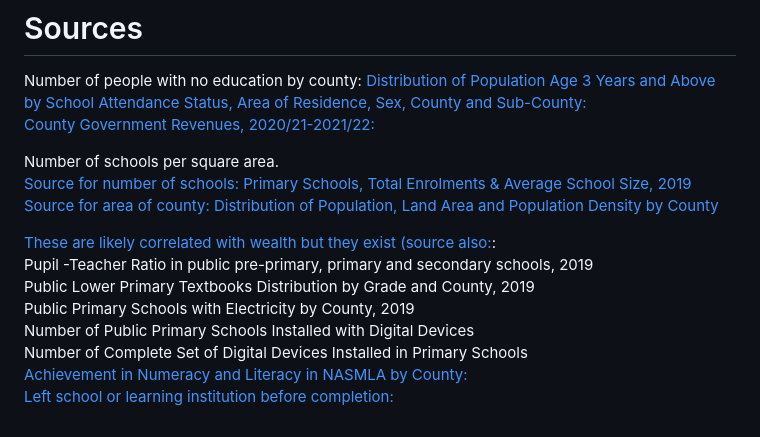
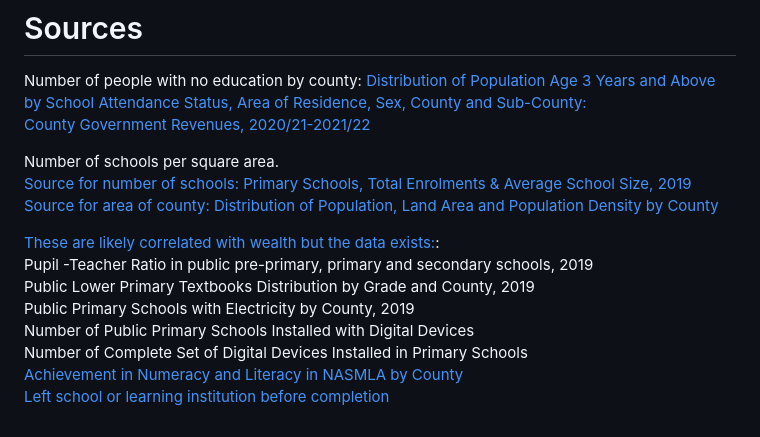
Before and after one commit to ivynyayieka/education_outcomes, a Markdown page: README.md, the part around the change. Drawn GitHub-style.

Commit message:
changing source info

```diff
--- a/README.md
+++ b/README.md
@@ -38,17 +38,17 @@ A cult I am henceforth willing to join
 # Sources
 Number of people with no education by county:
 [Distribution of Population Age 3 Years and Above by School Attendance Status, Area of Residence, Sex, County and Sub-County:](https://s3-eu-west-1.amazonaws.com/s3.sourceafrica.net/documents/119795/VOLUME-IV-KPHC-2019.pdf)<br/>
-[County Government Revenues, 2020/21-2021/22:](https://www.knbs.or.ke/wp-content/uploads/2022/05/2022-Economic-Survey1.pdf)<br/>
+[County Government Revenues, 2020/21-2021/22](https://www.knbs.or.ke/wp-content/uploads/2022/05/2022-Economic-Survey1.pdf)<br/>
 
 Number of schools per square area.<br/>
 [Source for number of schools: Primary Schools, Total Enrolments & Average School Size, 2019](https://africacheck.org/sites/default/files/Kenya-Basic-Education-Statistical-Booklet-2019.pdf)<br/>
 [Source for area of county: Distribution of Population, Land Area and Population Density by County](https://www.knbs.or.ke/2019-kenya-population-and-housing-census-results/) <br/>
 
-[These are likely correlated with wealth but they exist (source also:](https://africacheck.org/sites/default/files/Kenya-Basic-Education-Statistical-Booklet-2019.pdf):<br/>
+[These are likely correlated with wealth but the data exists:](https://africacheck.org/sites/default/files/Kenya-Basic-Education-Statistical-Booklet-2019.pdf):<br/>
 Pupil -Teacher Ratio in public pre-primary, primary and secondary schools, 2019<br/>
 Public Lower Primary Textbooks Distribution by Grade and County, 2019<br/>
 Public Primary Schools with Electricity by County, 2019<br/>
 Number of Public Primary Schools Installed with Digital Devices<br/>
 Number of Complete Set of Digital Devices Installed in Primary Schools<br/>
-[Achievement in Numeracy and Literacy in NASMLA by County:](https://africacheck.org/sites/default/files/Kenya-Basic-Education-Statistical-Booklet-2019.pdf)<br/>
-[Left school or learning institution before completion:](https://s3-eu-west-1.amazonaws.com/s3.sourceafrica.net/documents/119795/VOLUME-IV-KPHC-2019.pdf)<br/>
+[Achievement in Numeracy and Literacy in NASMLA by County](https://africacheck.org/sites/default/files/Kenya-Basic-Education-Statistical-Booklet-2019.pdf)<br/>
+[Left school or learning institution before completion](https://s3-eu-west-1.amazonaws.com/s3.sourceafrica.net/documents/119795/VOLUME-IV-KPHC-2019.pdf)<br/>
```
